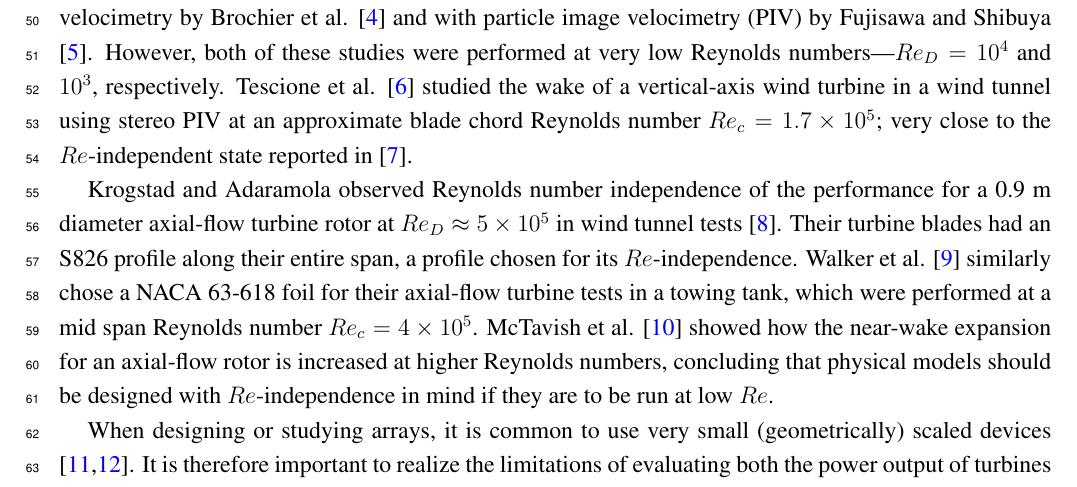
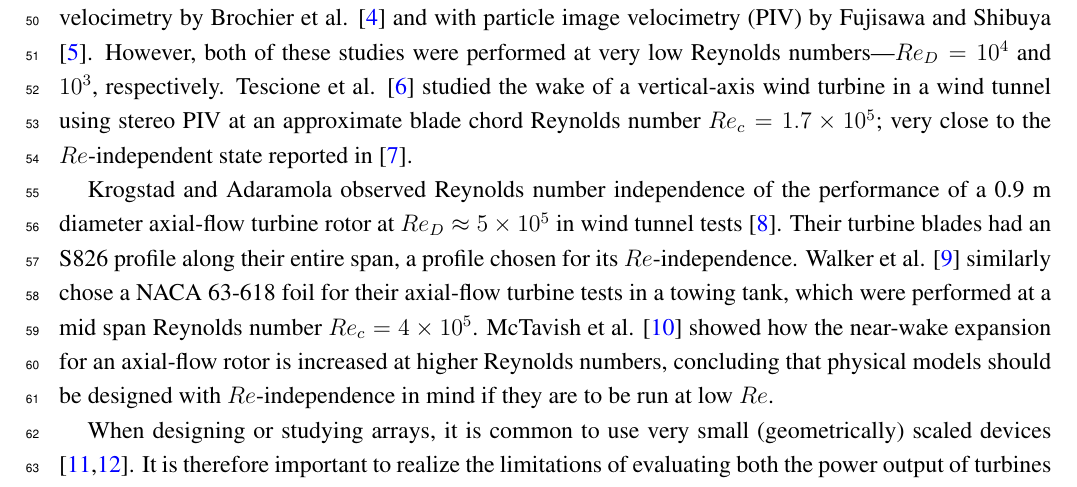
Before and after one commit to petebachant/CFT-Re-dep-paper, a LaTeX paper (paper.tex): part of page 3 of 18, cut so that both start at the same text. Compiled offline with pdfLaTeX.

Commit message:
For --> of

```diff
--- a/paper.tex
+++ b/paper.tex
@@ -197,7 +197,7 @@ tunnel using stereo PIV at an approximate blade chord Reynolds number $Re_c =
 \cite{Bachant2014}.
 
 Krogstad and Adaramola observed Reynolds number independence of the performance
-for a 0.9 m diameter axial-flow turbine rotor at $Re_D \approx 5 \times 10^5$ in
+of a 0.9 m diameter axial-flow turbine rotor at $Re_D \approx 5 \times 10^5$ in
 wind tunnel tests \cite{Krogstad2012a}. Their turbine blades had an S826 profile
 along their entire span, a profile chosen for its $Re$-independence. Walker et
 al. \cite{Walker2014} similarly chose a NACA 63-618 foil for their axial-flow
```
